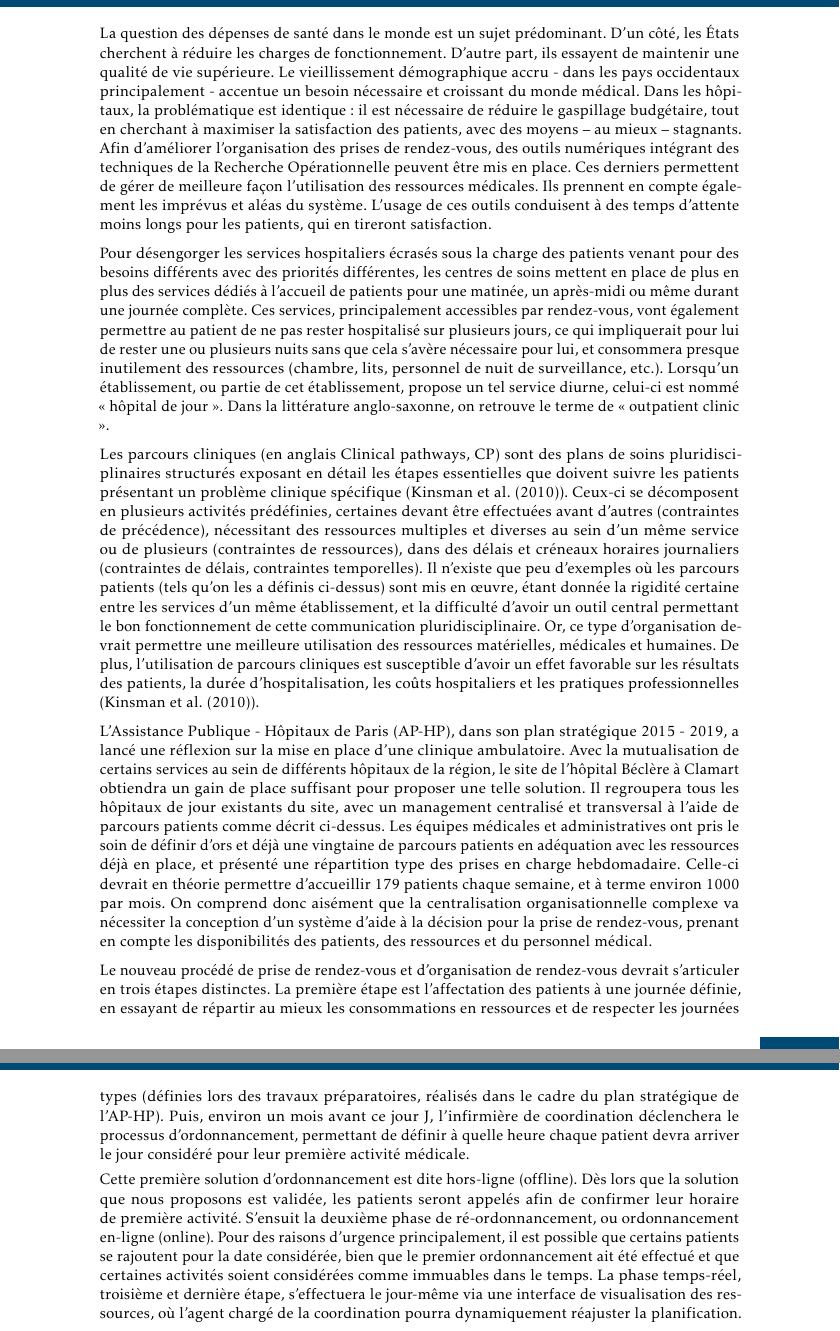
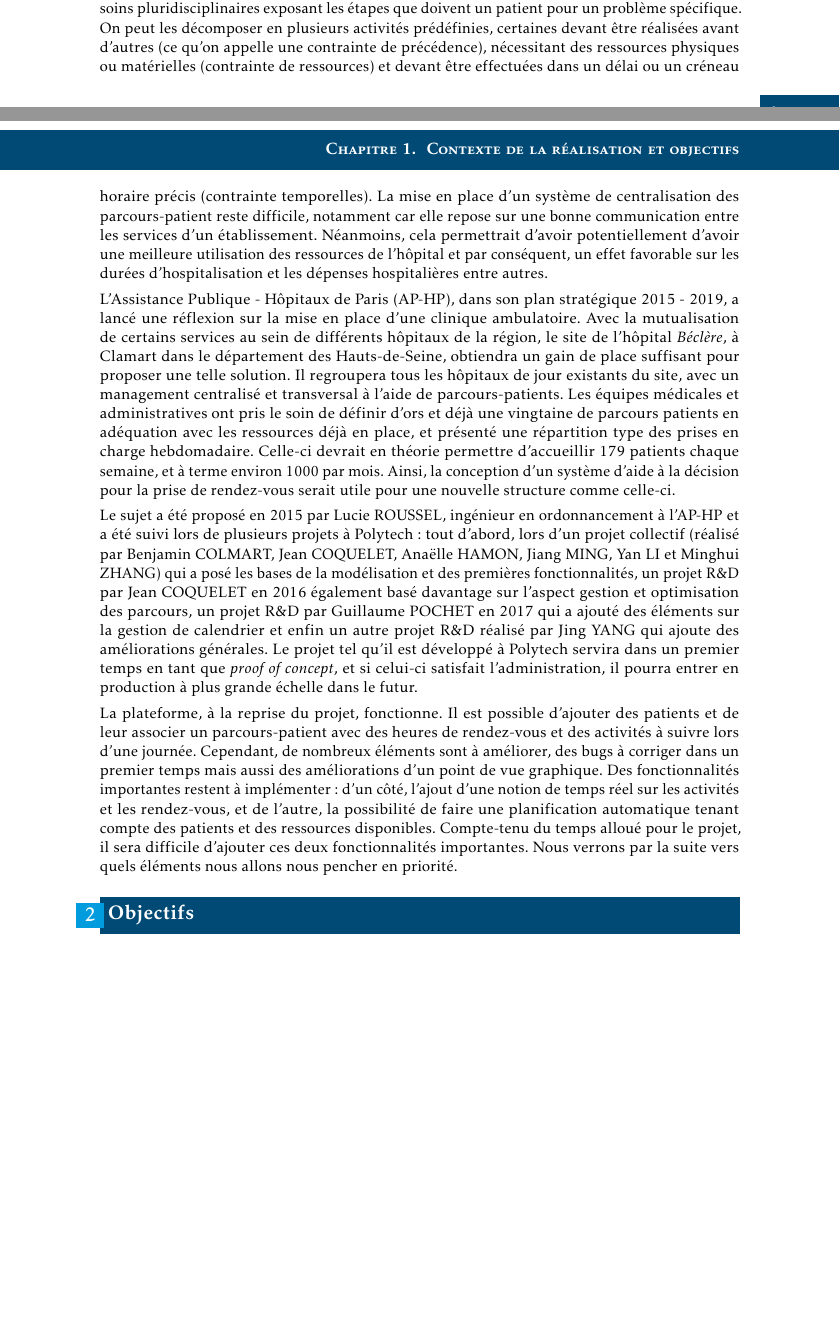
Before and after one commit to RomainR37/rapportParcoursPatients, a LaTeX thesis (Rapport_PR&D_ROUSSEAU.tex): two parts of pages 11 and 12 of 32 before the commit and two parts of pages 10 and 11 of 31 after it, joined at a grey line, cut at the place of the change, the shorter picture padded with empty space. The pictures show the PDF file Rapport_PR&D_ROUSSEAU.pdf that the author committed with the source.

Commit message:
Fin section contexte

```diff
--- a/Rapport_PR&D_ROUSSEAU.tex
+++ b/Rapport_PR&D_ROUSSEAU.tex
@@ -59,4 +59,5 @@ Le secteur de la santé est un sujet prédominant dans la société actuelle. De
 
 Les services hospitaliers sont souvent surchargés par le nombre de patients dans l'établissement. Il est de plus en plus fréquent de voir les hôpitaux proposer des services en ambulatoire, c'est-à-dire prendre en charge un patient sur une journée, évitant ainsi les frais pouvant s'appliquer lorsqu'un patient dort sur place. Les dépenses liées aux hospitalisations sont parmi les plus importantes dans un établissement et de nos jours, les hôpitaux proposent même des alternatives pour que les patients ne restent pas sur place la nuit, comme par exemple des chambres d'hôtel afin de ne pas occuper une chambre pendant l'hospitalisation \cite{noauthor_chu_nodate}. Un établissement, ou une partie d'établissement, proposant ce type de service est appelé "hôpital de jour".
 
+L'idée d'implémentation d'un outil numérique dans une structure implique une réflexion sur les concepts liés l'hospitalisation d'un patient. Il est possible de définir, selon les pathologies à traiter, un parcours-patient à suivre. Un parcours-patient (ou parcours-clinique) est un plan de soins pluridisciplinaires exposant les étapes que doivent un patient pour un problème spécifique. On peut les décomposer en plusieurs activités prédéfinies, certaines devant être réalisées avant d'autres (ce qu'on appelle une contrainte de précédence), nécessitant des ressources physiques ou matérielles (contrainte de ressources) et devant être effectuées dans un délai ou un créneau horaire précis (contrainte temporelles). La mise en place d'un système de centralisation des parcours-patient reste difficile, notamment car elle repose sur une bonne communication entre les services d'un établissement. Néanmoins, cela permettrait d'avoir potentiellement d'avoir une meilleure utilisation des ressources de l'hôpital et par conséquent, un effet favorable sur les durées d'hospitalisation et les dépenses hospitalières entre autres.
 
@@ -63,30 +65,7 @@ Les services hospitaliers sont souvent surchargés par le nombre de patients dan
 
-%%%%%%%%%%%%%%%%%%%%%%%%%%%%%%%%%%%%%%%%%%%%%%%%%%%%%%%%%%%%%%%%%%%%%%%%%%%%%%%%%%%%%%%%%%%%%
+Le sujet a été proposé en 2015 par Lucie ROUSSEL, ingénieur en ordonnancement à l'AP-HP et a été suivi lors de plusieurs projets à Polytech: tout d'abord, lors d'un projet collectif (réalisé par Benjamin COLMART, Jean COQUELET, Anaëlle HAMON, Jiang MING, Yan LI et Minghui ZHANG) qui a posé les bases de la modélisation et des premières fonctionnalités, un projet R\&D par Jean COQUELET en 2016 également basé davantage sur l'aspect gestion et optimisation des parcours, un projet R\&D par Guillaume POCHET en 2017 qui a ajouté des éléments sur la gestion de calendrier et enfin un autre projet R\&D réalisé par Jing YANG qui ajoute des améliorations générales. Le projet tel qu'il est développé à Polytech servira dans un premier temps en tant que \textit{proof of concept}, et si celui-ci satisfait l'administration, il pourra entrer en production à plus grande échelle dans le futur.
 
-%% OK mais manque de détails, pourquoi un regroupement ? pourquoi ça permet l'optimisation ?
-L'Assistance Publique – Hôpitaux de Paris (AP-HP) envisage un regroupement de différents services à l'hôpital Antoine Béclère (Clamart dans le département des Hauts-de-Seine) dans le cadre de son plan stratégique 2015-2019. Le regroupement de ces différents services permettra une optimisation des ressources et de l'espace sur le site.
-
-%% Manque de détails
-Ce regroupement nécessite le développement d'un système d'informations permettant la gestion des parcours patients (succession d'activités médicales) mais également le développement d'algorithmes permettant la planification des différents parcours.
-
-
-%% OK, revoir certains passages au début
-La question des dépenses de santé dans le monde est un sujet prédominant. D'un côté, les États cherchent à réduire les charges de fonctionnement. D'autre part, ils essayent de maintenir une qualité de vie supérieure. Le vieillissement démographique accru - dans les pays occidentaux principalement - accentue un besoin nécessaire et croissant du monde médical. Dans les hôpitaux, la problématique est identique : il est nécessaire de réduire le gaspillage budgétaire, tout en cherchant à maximiser la satisfaction des patients, avec des moyens – au mieux – stagnants. Afin d'améliorer l'organisation des prises de rendez-vous, des outils numériques intégrant des techniques de la Recherche Opérationnelle peuvent être mis en place. Ces derniers permettent de gérer de meilleure façon l'utilisation des ressources médicales. Ils prennent en compte également les imprévus et aléas du système. L'usage de ces outils conduisent à des temps d'attente moins longs pour les patients, qui en tireront satisfaction.
-
-%% Ok, revoir le début, évoqué l'ambulatoire
-Pour désengorger les services hospitaliers écrasés sous la charge des patients venant pour des besoins différents avec des priorités différentes, les centres de soins mettent en place de plus en plus des services dédiés à l'accueil de patients pour une matinée, un après-midi ou même durant une journée complète. Ces services, principalement accessibles par rendez-vous, vont également permettre au patient de ne pas rester hospitalisé sur plusieurs jours, ce qui impliquerait pour lui de rester une ou plusieurs nuits sans que cela s'avère nécessaire pour lui, et consommera presque inutilement des ressources (chambre, lits, personnel de nuit de surveillance, etc.). Lorsqu'un établissement, ou partie de cet établissement, propose un tel service diurne, celui-ci est nommé « hôpital de jour ». Dans la littérature anglo-saxonne, on retrouve le terme de « outpatient clinic ».
-
-%% Ok, raccourcir
-Les parcours cliniques (en anglais Clinical pathways, CP) sont des plans de soins pluridisciplinaires structurés exposant en détail les étapes essentielles que doivent suivre les patients présentant un problème clinique spécifique (Kinsman et al. (2010)). Ceux-ci se décomposent en plusieurs activités prédéfinies, certaines devant être effectuées avant d'autres (contraintes de précédence), nécessitant des ressources multiples et diverses au sein d'un même service ou de plusieurs (contraintes de ressources), dans des délais et créneaux horaires journaliers (contraintes de délais, contraintes temporelles). Il n'existe que peu d'exemples où les parcours patients (tels qu'on les a définis ci-dessus) sont mis en œuvre, étant donnée la rigidité certaine entre les services d'un même établissement, et la difficulté d'avoir un outil central permettant le bon fonctionnement de cette communication pluridisciplinaire. Or, ce type d'organisation devrait permettre une meilleure utilisation des ressources matérielles, médicales et humaines. De plus, l'utilisation de parcours cliniques est susceptible d'avoir un effet favorable sur les résultats des patients, la durée d'hospitalisation, les coûts hospitaliers et les pratiques professionnelles (Kinsman et al. (2010)).
-
-%%
-L'Assistance Publique - Hôpitaux de Paris (AP-HP), dans son plan stratégique 2015 - 2019, a lancé une réflexion sur la mise en place d'une clinique ambulatoire. Avec la mutualisation de certains services au sein de différents hôpitaux de la région, le site de l'hôpital Béclère à Clamart obtiendra un gain de place suffisant pour proposer une telle solution. Il regroupera tous les hôpitaux de jour existants du site, avec un management centralisé et transversal à l’aide de parcours patients comme décrit ci-dessus. Les équipes médicales et administratives ont pris le soin de définir d'ors et déjà une vingtaine de parcours patients en adéquation avec les ressources déjà en place, et présenté une répartition type des prises en charge hebdomadaire. Celle-ci devrait en théorie permettre d'accueillir 179 patients chaque semaine, et à terme environ 1000 par mois. On comprend donc aisément que la centralisation organisationnelle complexe va nécessiter la conception d'un système d'aide à la décision pour la prise de rendez-vous, prenant en compte les disponibilités des patients, des ressources et du personnel médical.
-
-%%
-Le nouveau procédé de prise de rendez-vous et d'organisation de rendez-vous devrait s'articuler en trois étapes distinctes. La première étape est l'affectation des patients à une journée définie, en essayant de répartir au mieux les consommations en ressources et de respecter les journées types (définies lors des travaux préparatoires, réalisés dans le cadre du plan stratégique de l'AP-HP). Puis, environ un mois avant ce jour J, l'infirmière de coordination déclenchera le processus d'ordonnancement, permettant de définir à quelle heure chaque patient devra arriver le jour considéré pour leur première activité médicale.
-
-%%
-Cette première solution d'ordonnancement est dite hors-ligne (offline). Dès lors que la solution que nous proposons est validée, les patients seront appelés afin de confirmer leur horaire de première activité. S'ensuit la deuxième phase de ré-ordonnancement, ou ordonnancement en-ligne (online). Pour des raisons d'urgence principalement, il est possible que certains patients se rajoutent pour la date considérée, bien que le premier ordonnancement ait été effectué et que certaines activités soient considérées comme immuables dans le temps. La phase temps-réel, troisième et dernière étape, s'effectuera le jour-même via une interface de visualisation des ressources, où l'agent chargé de la coordination pourra dynamiquement réajuster la planification.
+La plateforme, à la reprise du projet, fonctionne. Il est possible d'ajouter des patients et de leur associer un parcours-patient avec des heures de rendez-vous et des activités à suivre lors d'une journée. Cependant, de nombreux éléments sont à améliorer, des bugs à corriger dans un premier temps mais aussi des améliorations d'un point de vue graphique. Des fonctionnalités importantes restent à implémenter: d'un côté, l'ajout d'une notion de temps réel sur les activités et les rendez-vous, et de l'autre, la possibilité de faire une planification automatique tenant compte des patients et des ressources disponibles. Compte-tenu du temps alloué pour le projet, il sera difficile d'ajouter ces deux fonctionnalités importantes. Nous verrons par la suite vers quels éléments nous allons nous pencher en priorité.
 
 
 \section{Objectifs}
```
Also changed, not shown: Rapport_PR&D_ROUSSEAU.pdf, Rapport_PR&D_ROUSSEAU.tex (1 more changed lines), 5 other files.
